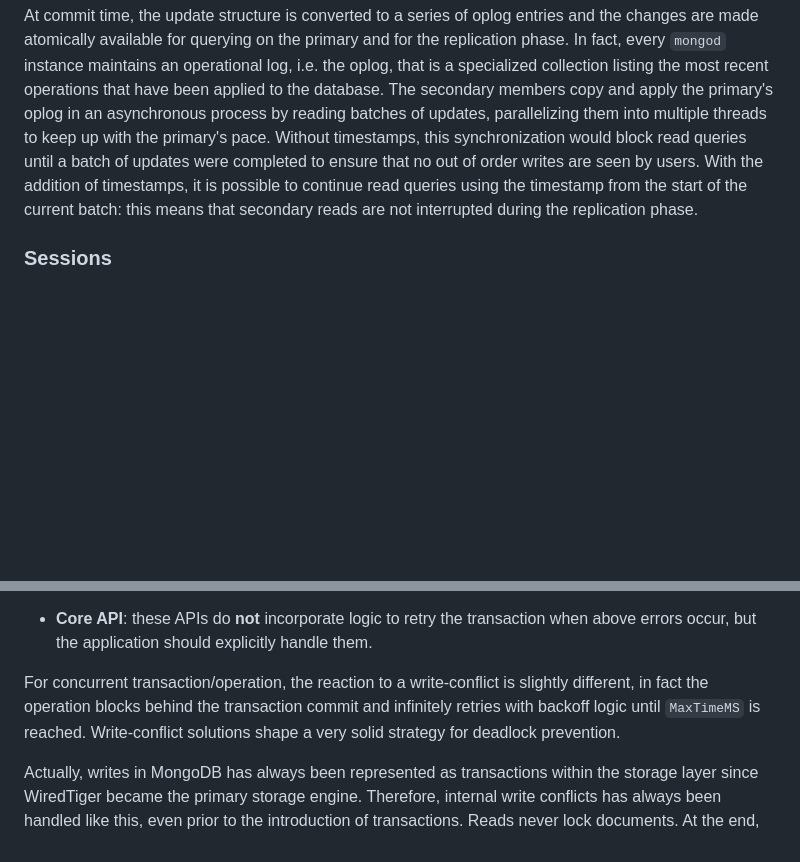
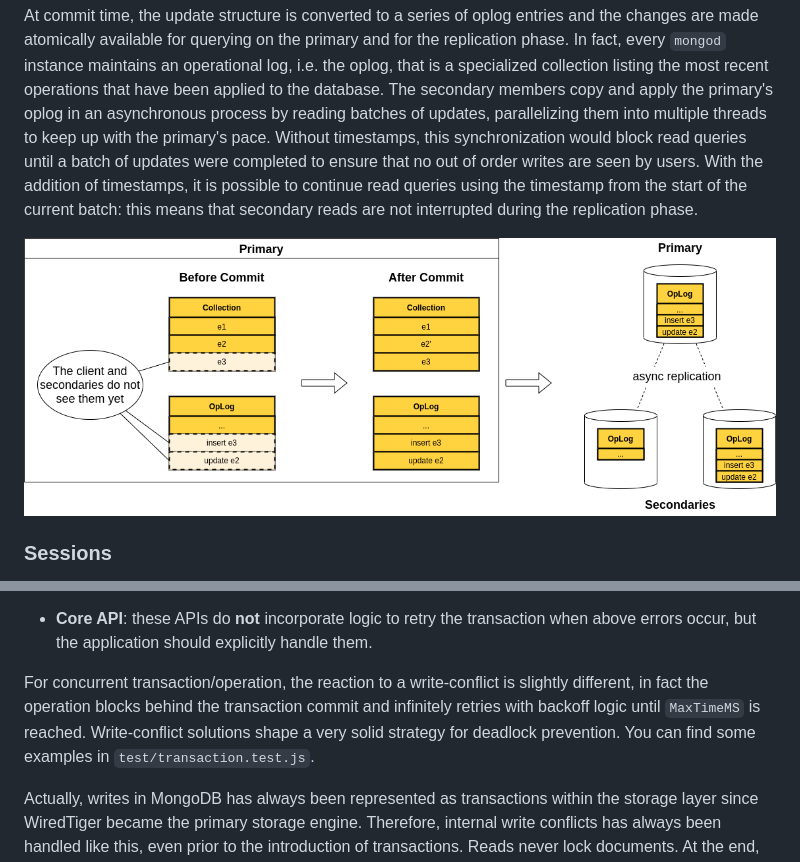
Before and after one commit to marco-luzzara/mongodb-transaction-simulation, a Markdown page: doc/README.md, 2 parts joined by grey strips. Rendered like a GitHub page; pictures changed too: doc/images/transaction_with_oplog.png (added); blank space fills up the shorter version.

```diff
--- a/doc/README.md
+++ b/doc/README.md
@@ -122,6 +122,8 @@ When any transactional updates are made to a key's value, WiredTiger creates an
 
 At commit time, the update structure is converted to a series of oplog entries and the changes are made atomically available for querying on the primary and for the replication phase. In fact, every `mongod` instance maintains an operational log, i.e. the oplog, that is a specialized collection listing the most recent operations that have been applied to the database. The secondary members copy and apply the primary's oplog in an asynchronous process by reading batches of updates, parallelizing them into multiple threads to keep up with the primary's pace. Without timestamps, this synchronization would block read queries until a batch of updates were completed to ensure that no out of order writes are seen by users. With the addition of timestamps, it is possible to continue read queries using the timestamp from the start of the current batch: this means that secondary reads are not interrupted during the replication phase.
 
+![Transaction process with oplogs](./images/transaction_with_oplog.png)
+
 ### Sessions
 
 Another remarkable step in the path to transactions was the introduction of `Session`s. Before version 3.6 there was no way to identify operations and track their progress. From version 3.6 any client operation is associated with a Logical Session, that has an ID called Logical Session Identifier, or just *lsid*. The lsid is automatically generated by the client and it is composed of an ID (a Guid) and a uid, which is a SHA256 digest fo the username.
@@ -249,7 +268,7 @@ When it has to deal with write-conflicts, MongoDB distinguishes between concurre
 
 - **Core API**: these APIs do **not** incorporate logic to retry the transaction when above errors occur, but the application should explicitly handle them.
 
-For concurrent transaction/operation, the reaction to a write-conflict is slightly different, in fact the operation blocks behind the transaction commit and infinitely retries with backoff logic until `MaxTimeMS` is reached. Write-conflict solutions shape a very solid strategy for deadlock prevention.
+For concurrent transaction/operation, the reaction to a write-conflict is slightly different, in fact the operation blocks behind the transaction commit and infinitely retries with backoff logic until `MaxTimeMS` is reached. Write-conflict solutions shape a very solid strategy for deadlock prevention. You can find some examples in `test/transaction.test.js`.
 
 Actually, writes in MongoDB has always been represented as transactions within the storage layer since WiredTiger became the primary storage engine. Therefore, internal write conflicts has always been handled like this, even prior to the introduction of transactions. Reads never lock documents.
 At the end, just a note on the optimization layer: no-op writes, i.e. write operations that do not modify the current version of a document, are not considered as effective writes, with the benefit that they do not lock any documents.
```
Also changed, not shown: other parts of doc/README.md (+18 -1 lines), doc/images/local_majority_readconcern.png (added), doc/images/snapshot_readconcern.png (added), 3 other files.
